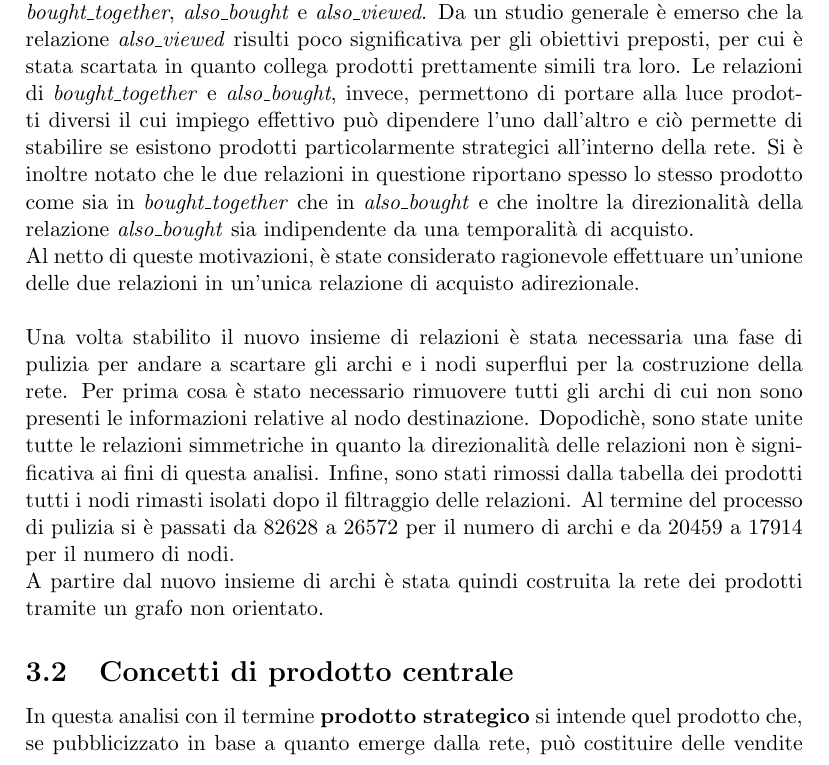
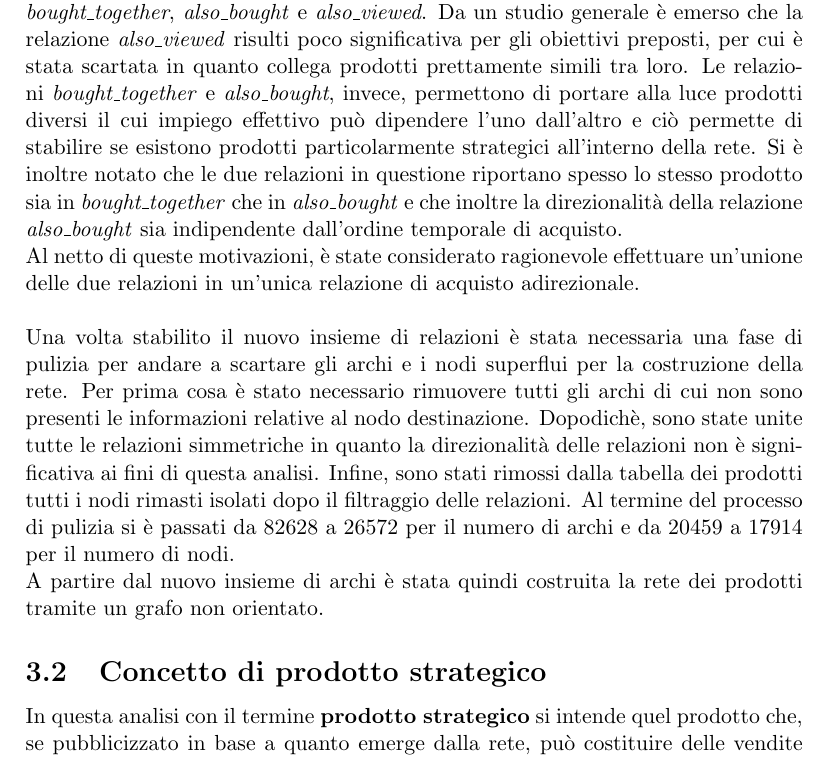
Before and after one commit to rpo19/DataAnalyticsProject, a LaTeX document (report/Report.tex, which reads report/NetworkAnalysis.tex): part of page 8 of 23, cut so that both start at the same text. Compiled offline with pdfLaTeX.

Commit message:
report fixes

```diff
--- a/report/NetworkAnalysis.tex
+++ b/report/NetworkAnalysis.tex
@@ -2,7 +2,7 @@
 L'analisi condotta sulla rete ha lo scopo di individuare gruppi di prodotti che interagiscono tra loro e di andare ad identificare quelli più strategici all'interno della rete tramite un'analisi di centralità. Nel seguito vengono descritte le scelte di costruzione della rete, definito il concetto di prodotto strategico ed infine presentate le analisi che partendo dalla globalità della rete scendono nei dettagli delle sottoreti più significative.
 
 \subsection{Costruzione rete}
-Inizialmente sono state generate 3 reti diverse tenendo conto delle singole relazioni \textit{bought\_together}, \textit{also\_bought} e \textit{also\_viewed}. Da un studio generale è emerso che la relazione \textit{also\_viewed} risulti poco significativa per gli obiettivi preposti, per cui è stata scartata in quanto collega prodotti prettamente simili tra loro. Le relazioni di \textit{bought\_together} e \textit{also\_bought}, invece, permettono di portare alla luce prodotti diversi il cui impiego effettivo può dipendere l'uno dall'altro e ciò permette di stabilire se esistono prodotti particolarmente strategici all'interno della rete. Si è inoltre notato che le due relazioni in questione riportano spesso lo stesso prodotto come sia in \textit{bought\_together} che in \textit{also\_bought} e che inoltre la direzionalità della relazione \textit{also\_bought} sia indipendente da una temporalità di acquisto. \\
+Inizialmente sono state generate 3 reti diverse tenendo conto delle singole relazioni \textit{bought\_together}, \textit{also\_bought} e \textit{also\_viewed}. Da un studio generale è emerso che la relazione \textit{also\_viewed} risulti poco significativa per gli obiettivi preposti, per cui è stata scartata in quanto collega prodotti prettamente simili tra loro. Le relazioni \textit{bought\_together} e \textit{also\_bought}, invece, permettono di portare alla luce prodotti diversi il cui impiego effettivo può dipendere l'uno dall'altro e ciò permette di stabilire se esistono prodotti particolarmente strategici all'interno della rete. Si è inoltre notato che le due relazioni in questione riportano spesso lo stesso prodotto sia in \textit{bought\_together} che in \textit{also\_bought} e che inoltre la direzionalità della relazione \textit{also\_bought} sia indipendente dall'ordine temporale di acquisto. \\
 Al netto di queste motivazioni, è state considerato ragionevole effettuare un'unione delle due relazioni in un'unica relazione di acquisto adirezionale.
 \\\\
 Una volta stabilito il nuovo insieme di relazioni è stata necessaria una fase di pulizia per andare a scartare gli archi e i nodi superflui per la costruzione della rete. Per prima cosa è stato necessario rimuovere tutti gli archi di cui non sono presenti le informazioni relative al nodo destinazione. Dopodichè, sono state unite tutte le relazioni simmetriche in quanto la direzionalità delle relazioni non è significativa ai fini di questa analisi. Infine, sono stati rimossi dalla tabella dei prodotti tutti i nodi rimasti isolati dopo il filtraggio delle relazioni. Al termine del processo di pulizia si è passati da 82628 a 26572 per il numero di archi e da 20459 a 17914 per il numero di nodi. \\
@@ -10,7 +10,7 @@ A partire dal nuovo insieme di archi è stata quindi costruita la rete dei prodo
 
 
 
-\subsection{Concetti di prodotto centrale}
+\subsection{Concetto di prodotto strategico}
 In questa analisi con il termine \textbf{prodotto strategico} si intende quel prodotto che, se pubblicizzato in base a quanto emerge dalla rete, può costituire delle vendite facili verso chi acquista altri prodotti correlati ad esso. \\
 I prodotti strategici vengono individuati tramite il calcolo delle centralità dei nodi. In particolare, è la \textit{degree centrality} quella che permette di individuare i prodotti che hanno maggiori interazione con altri. Trovare un prodotto con centralità di grado alta significa trovare un prodotto con un ampio vicinato. Per questo motivo se si dovesse scegliere quali prodotti pubblicizzare a partire da uno specifico nodo, una scelta strategica potrebbe essere quella di dare priorità ai prodotti del vicinato con grado più alto. Questa misura di centralità sarà particolarmente utile per stabilire i prodotti più importanti all'interno delle sottoreti relative a categorie e communities. \\\\
 Una misura di centralità che può essere utile per un'analisi sulla rete nella sua globalità è quella della \textit{closeness centrality}. Tramite essa è possibile individuare i prodotti meglio posizionati per influenzare la rete più velocemente. Per esempio aggiungendo un annuncio pubblicitario sulla pagina del prodotto, esso sarà più velocemente raggiungibile dagli altri prodotti della rete seguendo una catena di acquisti.
```
